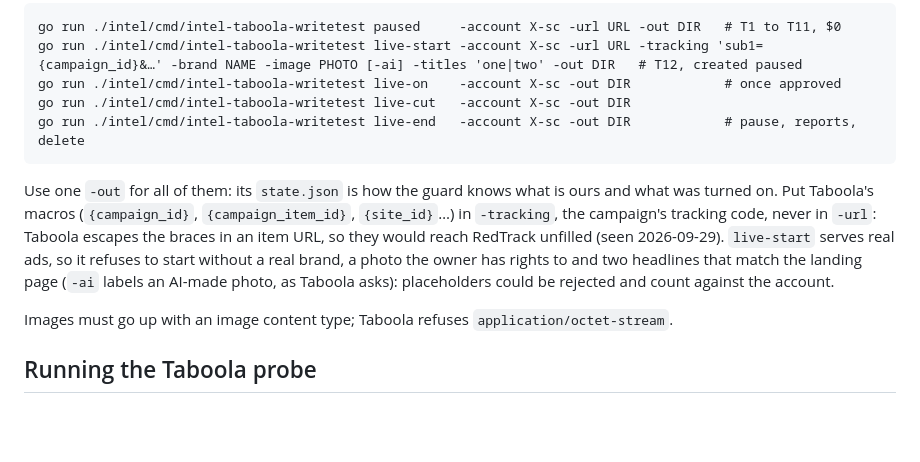
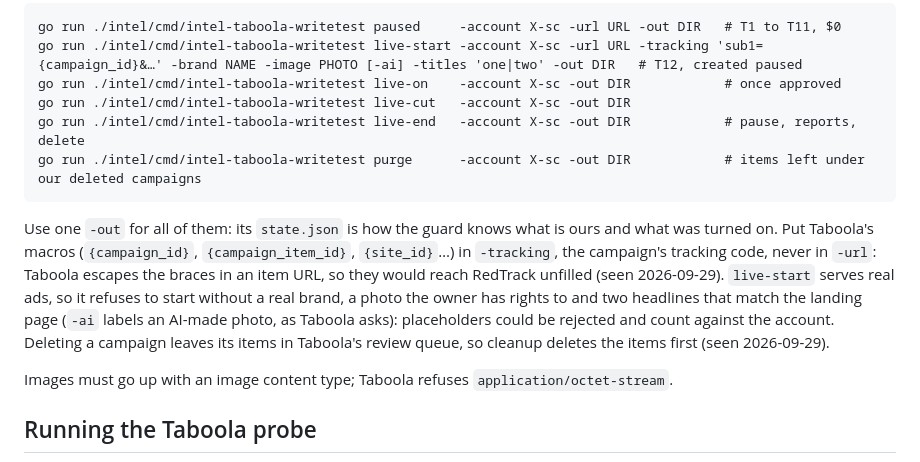
Before and after one commit to Raposa-Industries/adhunters, a Markdown page: intel/README.md, the part around the change. Drawn GitHub-style; blank space fills up the shorter version.

Commit message:
intel: README notes purge and item-first cleanup
Co-Authored-By: Claude Opus 5.5 (1M context) <noreply@anthropic.com>
Claude-Session: https://claude.ai/code/session_01NJSyHFf7DyfQD3zxP4nU6v

```diff
--- a/intel/README.md
+++ b/intel/README.md
@@ -48,6 +48,7 @@ campaigns alone and spend $20 at most, in total.
     go run ./intel/cmd/intel-taboola-writetest live-on    -account X-sc -out DIR            # once approved
     go run ./intel/cmd/intel-taboola-writetest live-cut   -account X-sc -out DIR
     go run ./intel/cmd/intel-taboola-writetest live-end   -account X-sc -out DIR            # pause, reports, delete
+    go run ./intel/cmd/intel-taboola-writetest purge      -account X-sc -out DIR            # items left under our deleted campaigns
 
 Use one `-out` for all of them: its `state.json` is how the guard knows what
 is ours and what was turned on. Put Taboola's macros (`{campaign_id}`,
@@ -57,7 +58,9 @@ would reach RedTrack unfilled (seen 2026-09-29). `live-start` serves real
 ads, so it refuses to start without a real brand, a photo the owner has
 rights to and two headlines that match the landing page (`-ai` labels an
 AI-made photo, as Taboola asks): placeholders could
-be rejected and count against the account.
+be rejected and count against the account. Deleting a campaign leaves its
+items in Taboola's review queue, so cleanup deletes the items first
+(seen 2026-09-29).
 
 Images must go up with an image content type; Taboola refuses
 `application/octet-stream`.
```
